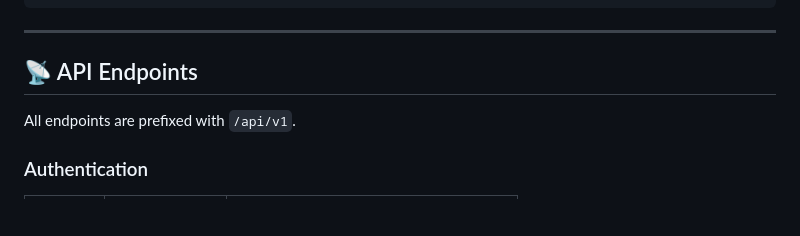
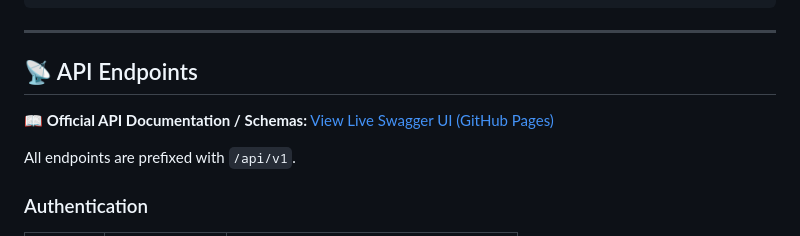
Before and after one commit to iamdeepak2005/Zorvyn-fintech, a Markdown page: README.md, the part around the change. Drawn GitHub-style; blank space fills up the shorter version.

Commit message:
docs: add GitHub Pages url for API documentation

```diff
--- a/README.md
+++ b/README.md
@@ -166,6 +166,8 @@ CORS_ORIGINS=http://localhost:3000
 ---
 
 ## 📡 API Endpoints
+
+**📖 Official API Documentation / Schemas:** [View Live Swagger UI (GitHub Pages)](https://iamdeepak2005.github.io/Zorvyn-fintech/)
 
 All endpoints are prefixed with `/api/v1`.
 
```
